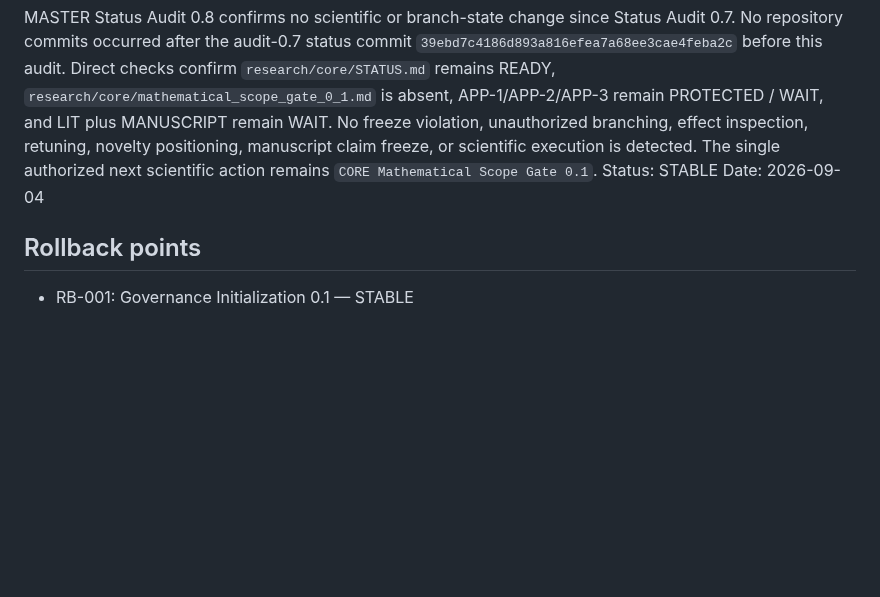
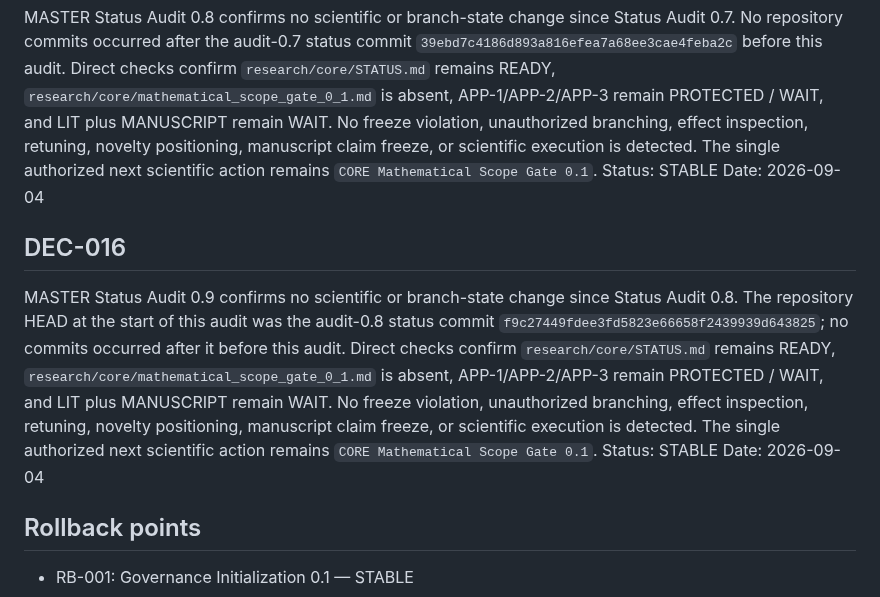
Before and after one commit to twkroll/haken-lighthouse-jax, a Markdown page: research/master/decision_branch_log.md, the part around the change. GitHub-like rendering; blank space fills up the shorter version.

Commit message:
Record MASTER status audit 0.9

```diff
--- a/research/master/decision_branch_log.md
+++ b/research/master/decision_branch_log.md
@@ -82,6 +82,11 @@ MASTER Status Audit 0.8 confirms no scientific or branch-state change since Stat
 Status: STABLE
 Date: 2026-09-04
 
+## DEC-016
+MASTER Status Audit 0.9 confirms no scientific or branch-state change since Status Audit 0.8. The repository HEAD at the start of this audit was the audit-0.8 status commit `f9c27449fdee3fd5823e66658f2439939d643825`; no commits occurred after it before this audit. Direct checks confirm `research/core/STATUS.md` remains READY, `research/core/mathematical_scope_gate_0_1.md` is absent, APP-1/APP-2/APP-3 remain PROTECTED / WAIT, and LIT plus MANUSCRIPT remain WAIT. No freeze violation, unauthorized branching, effect inspection, retuning, novelty positioning, manuscript claim freeze, or scientific execution is detected. The single authorized next scientific action remains `CORE Mathematical Scope Gate 0.1`.
+Status: STABLE
+Date: 2026-09-04
+
 ## Rollback points
 
 - RB-001: Governance Initialization 0.1 — STABLE
```
